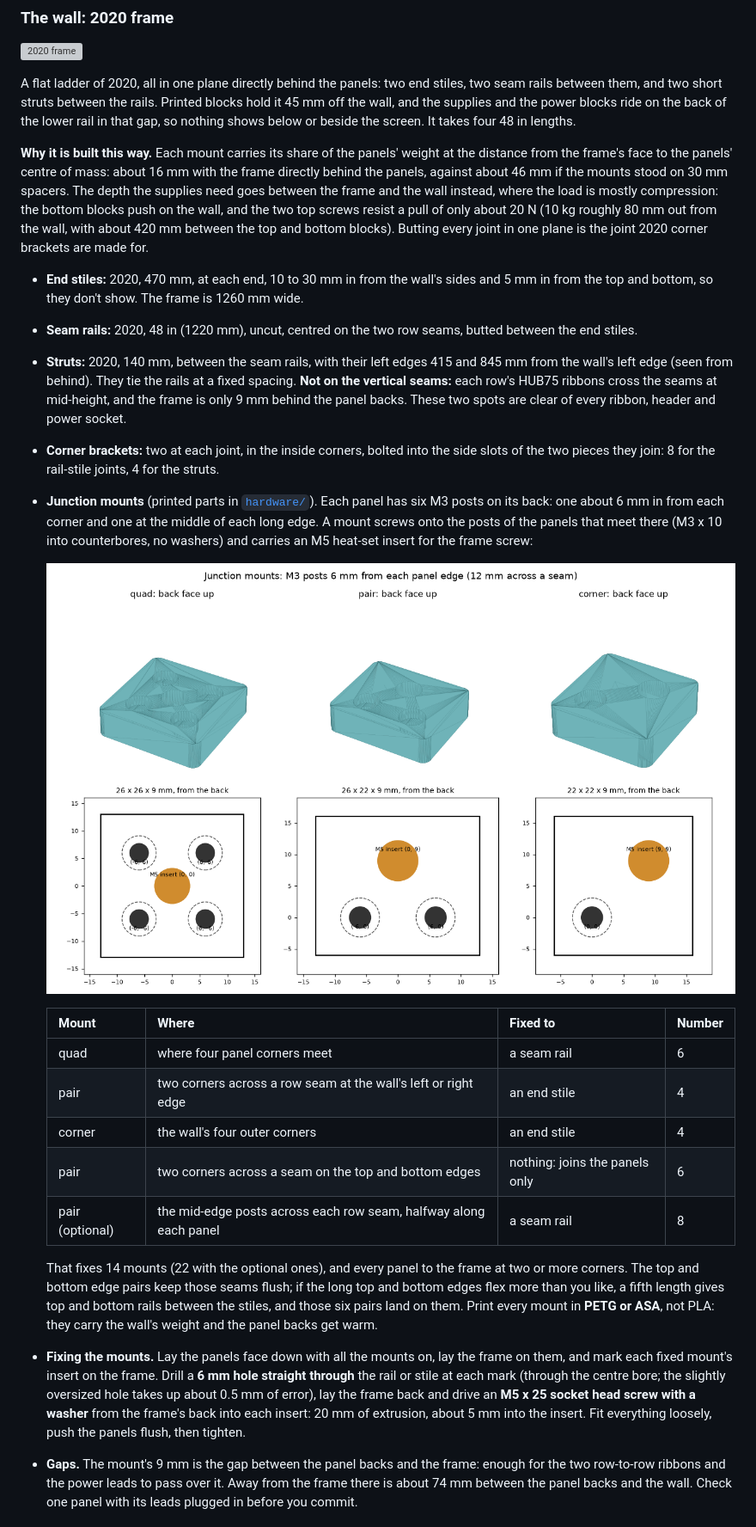
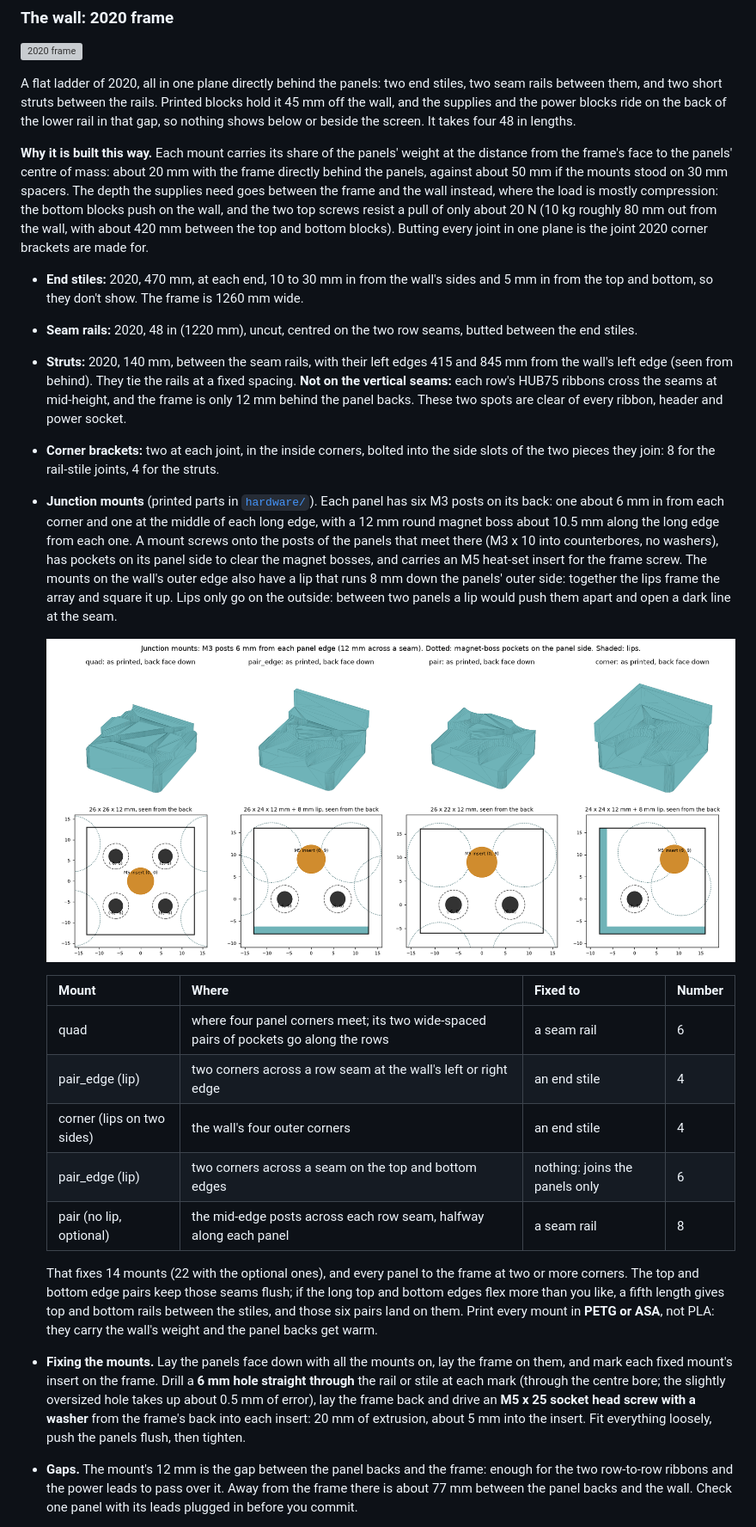
Before and after one commit to cedar-coleman/led-matrix, a Markdown page: docs/assembly-guide.md, the part around one of its changes. Shown at 86% size. Drawn GitHub-style; pictures changed too: docs/diagrams/junction-mounts.png; grey boxes are pictures that could not be loaded.

```diff
--- a/docs/assembly-guide.md
+++ b/docs/assembly-guide.md
@@ -131,8 +131,8 @@ the wall, and the supplies and the power blocks ride on the back of the lower ra
 gap, so nothing shows below or beside the screen. It takes four 48 in lengths.
 
 **Why it is built this way.** Each mount carries its share of the panels' weight at the
-distance from the frame's face to the panels' centre of mass: about 16 mm with the frame
-directly behind the panels, against about 46 mm if the mounts stood on 30 mm spacers. The
+distance from the frame's face to the panels' centre of mass: about 20 mm with the frame
+directly behind the panels, against about 50 mm if the mounts stood on 30 mm spacers. The
 depth the supplies need goes between the frame and the wall instead, where the load is
 mostly compression: the bottom blocks push on the wall, and the two top screws resist a pull
 of only about 20 N (10 kg roughly 80 mm out from the wall, with about 420 mm between the top
@@ -146,24 +146,29 @@ made for.
 - **Struts:** 2020, 140 mm, between the seam rails, with their left edges 415 and 845 mm from
   the wall's left edge (seen from behind). They tie the rails at a fixed spacing. **Not on
   the vertical seams:** each row's HUB75 ribbons cross the seams at mid-height, and the frame
-  is only 9 mm behind the panel backs. These two spots are clear of every ribbon, header and
+  is only 12 mm behind the panel backs. These two spots are clear of every ribbon, header and
   power socket.
 - **Corner brackets:** two at each joint, in the inside corners, bolted into the side slots
   of the two pieces they join: 8 for the rail-stile joints, 4 for the struts.
 - **Junction mounts** (printed parts in [`hardware/`](../hardware/README.md)). Each panel has
   six M3 posts on its back: one about 6 mm in from each corner and one at the middle of each
-  long edge. A mount screws onto the posts of the panels that meet there (M3 x 10 into
-  counterbores, no washers) and carries an M5 heat-set insert for the frame screw:
+  long edge, with a 12 mm round magnet boss about 10.5 mm along the long edge from each one.
+  A mount screws onto the posts of the panels that meet there (M3 x 10 into counterbores,
+  no washers), has pockets on its panel side to clear the magnet bosses, and carries an M5
+  heat-set insert for the frame screw. The mounts on the wall's outer edge also have a lip
+  that runs 8 mm down the panels' outer side: together the lips frame the array and square
+  it up. Lips only go on the outside: between two panels a lip would push them apart and
+  open a dark line at the seam.
 
   ![Junction mounts](diagrams/junction-mounts.png)
 
   | Mount | Where | Fixed to | Number |
   | --- | --- | --- | --- |
-  | quad | where four panel corners meet | a seam rail | 6 |
-  | pair | two corners across a row seam at the wall's left or right edge | an end stile | 4 |
-  | corner | the wall's four outer corners | an end stile | 4 |
-  | pair | two corners across a seam on the top and bottom edges | nothing: joins the panels only | 6 |
-  | pair (optional) | the mid-edge posts across each row seam, halfway along each panel | a seam rail | 8 |
+  | quad | where four panel corners meet; its two wide-spaced pairs of pockets go along the rows | a seam rail | 6 |
+  | pair_edge (lip) | two corners across a row seam at the wall's left or right edge | an end stile | 4 |
+  | corner (lips on two sides) | the wall's four outer corners | an end stile | 4 |
+  | pair_edge (lip) | two corners across a seam on the top and bottom edges | nothing: joins the panels only | 6 |
+  | pair (no lip, optional) | the mid-edge posts across each row seam, halfway along each panel | a seam rail | 8 |
 
   That fixes 14 mounts (22 with the optional ones), and every panel to the frame at two or
   more corners. The top and bottom edge pairs keep those seams flush; if the long top and
@@ -176,7 +181,7 @@ made for.
   hole takes up about 0.5 mm of error), lay the frame back and drive an **M5 x 25 socket
   head screw with a washer** from the frame's back into each insert: 20 mm of extrusion,
   about 5 mm into the insert. Fit everything loosely, push the panels flush, then tighten.
-- **Gaps.** The mount's 9 mm is the gap between the panel backs and the frame: enough for
+- **Gaps.** The mount's 12 mm is the gap between the panel backs and the frame: enough for
   the two row-to-row ribbons and the power leads to pass over it. Away from the frame there
-  is about 74 mm between the panel backs and the wall. Check one panel with its leads plugged in before you
+  is about 77 mm between the panel backs and the wall. Check one panel with its leads plugged in before you
   commit.
```
Also changed, not shown: other parts of docs/assembly-guide.md (+11 -6 lines), hardware/README.md (+27 -17 lines), 8 other files.
